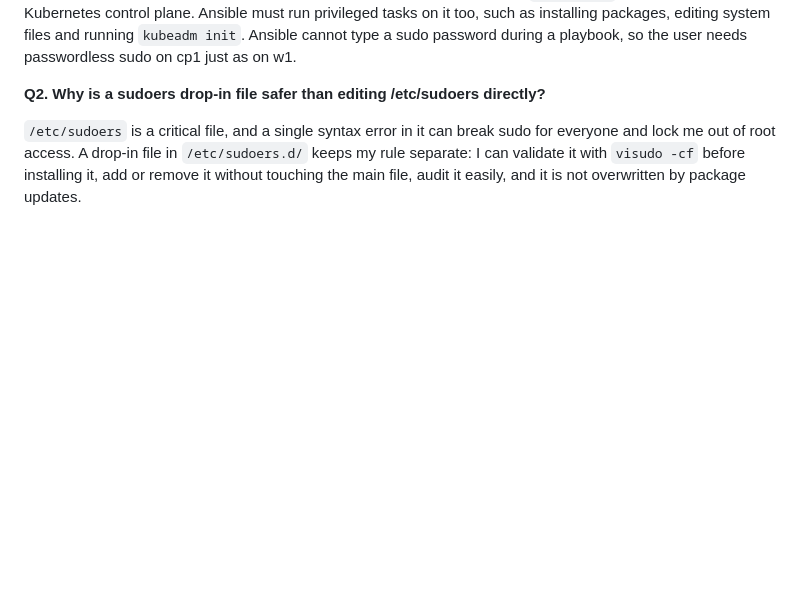
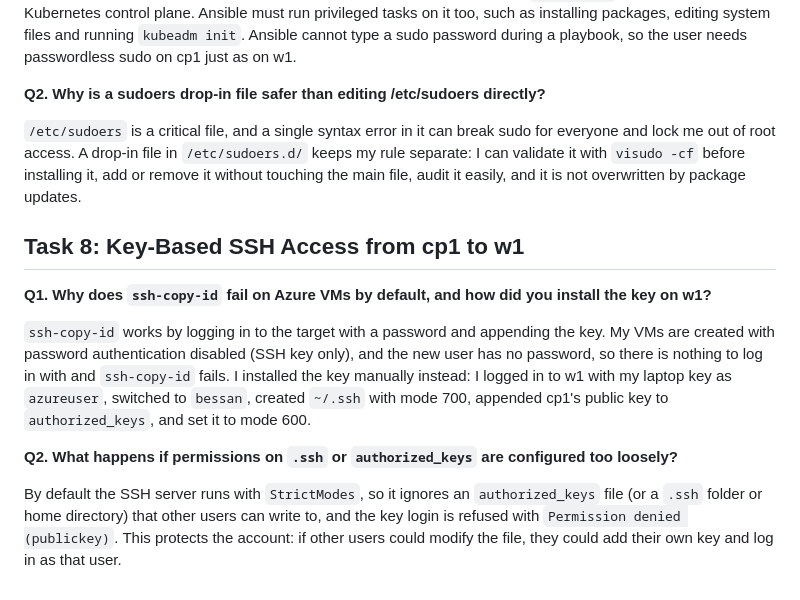
Before and after one commit to bessanZain/k8s-devops-final-project, a Markdown page: README.md, the part around the change. GitHub-like rendering; blank space fills up the shorter version.

Commit message:
Add Task 8 documentation and screenshot

```diff
--- a/README.md
+++ b/README.md
@@ -66,3 +66,13 @@ cp1 is not only the controller, it is also a managed node in the inventory (the
 **Q2. Why is a sudoers drop-in file safer than editing /etc/sudoers directly?**
 
 `/etc/sudoers` is a critical file, and a single syntax error in it can break sudo for everyone and lock me out of root access. A drop-in file in `/etc/sudoers.d/` keeps my rule separate: I can validate it with `visudo -cf` before installing it, add or remove it without touching the main file, audit it easily, and it is not overwritten by package updates.
+
+## Task 8: Key-Based SSH Access from cp1 to w1
+
+**Q1. Why does `ssh-copy-id` fail on Azure VMs by default, and how did you install the key on w1?**
+
+`ssh-copy-id` works by logging in to the target with a password and appending the key. My VMs are created with password authentication disabled (SSH key only), and the new user has no password, so there is nothing to log in with and `ssh-copy-id` fails. I installed the key manually instead: I logged in to w1 with my laptop key as `azureuser`, switched to `bessan`, created `~/.ssh` with mode 700, appended cp1's public key to `authorized_keys`, and set it to mode 600.
+
+**Q2. What happens if permissions on `.ssh` or `authorized_keys` are configured too loosely?**
+
+By default the SSH server runs with `StrictModes`, so it ignores an `authorized_keys` file (or a `.ssh` folder or home directory) that other users can write to, and the key login is refused with `Permission denied (publickey)`. This protects the account: if other users could modify the file, they could add their own key and log in as that user.
```
